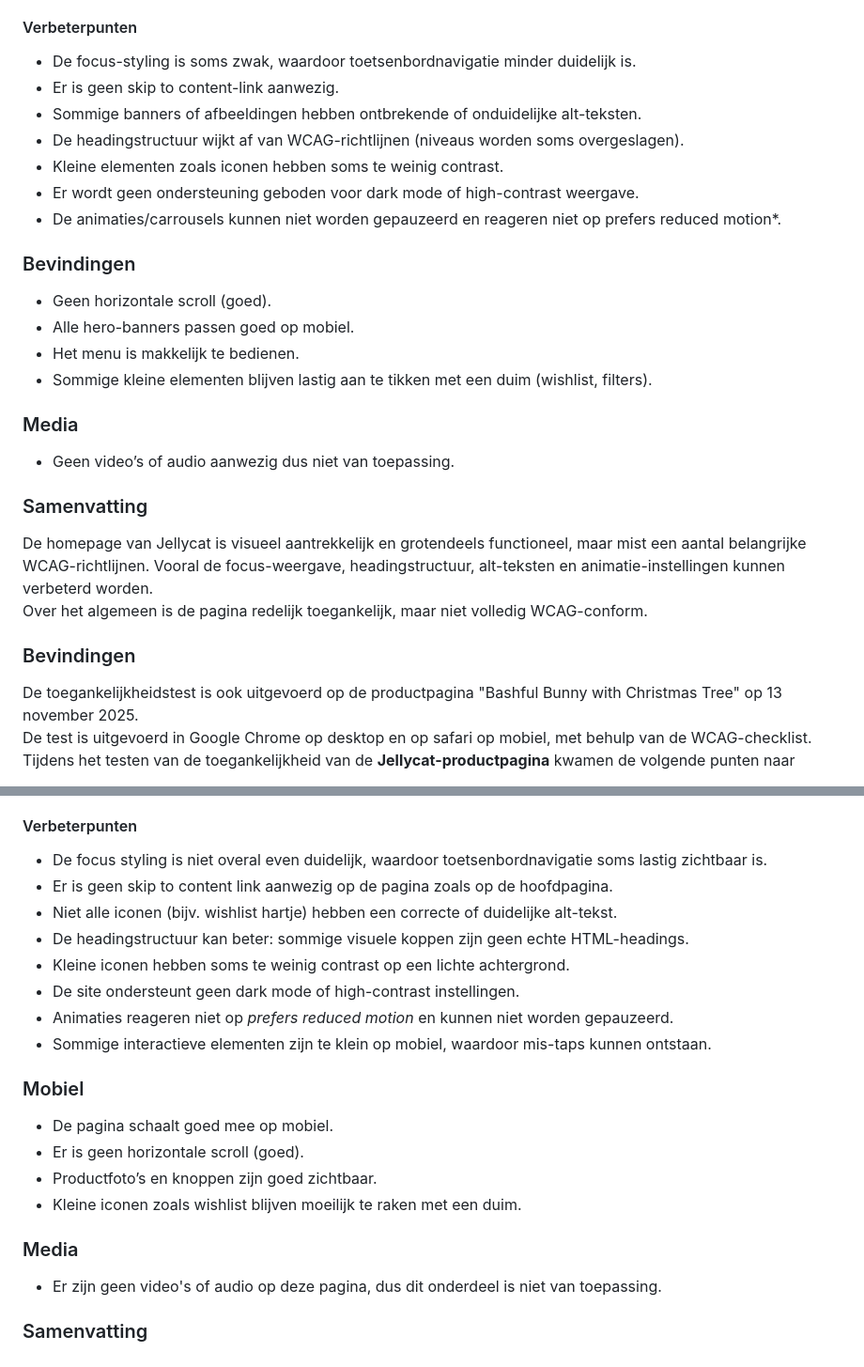
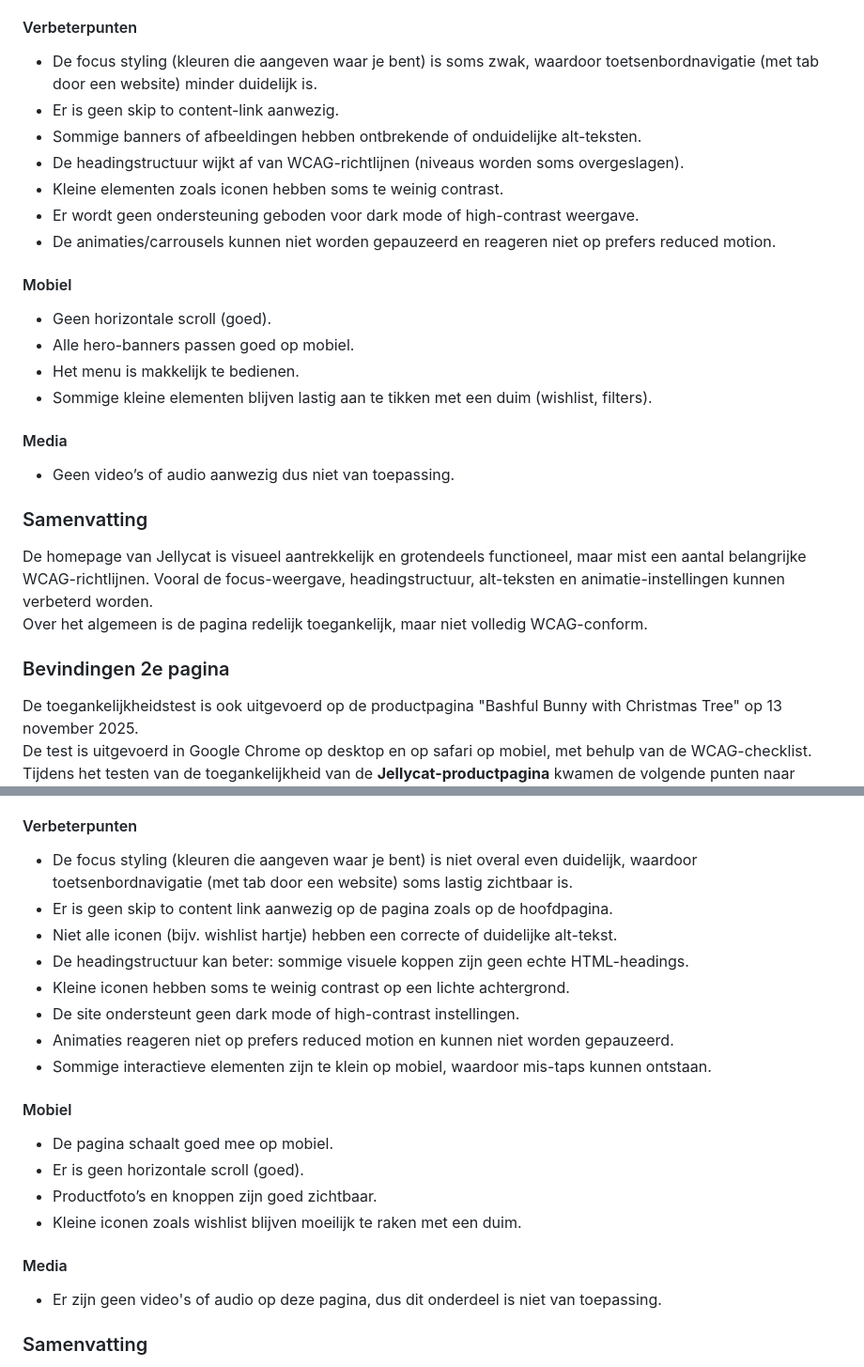
Before and after one commit to anabroos/BlokWeb, a Markdown page: README.md, 2 parts joined by grey strips. Shown at 94% size. GitHub-like rendering; folded sections open.

```diff
--- a/README.md
+++ b/README.md
@@ -80,21 +80,21 @@ De toegankelijkheidstest is uitgevoerd op de homepage van Jellycat (jellycat.com
   - Er is geen automatisch geluid of video aanwezig, wat rustiger is voor gebruikers.
 
   #### Verbeterpunten
-  - De focus-styling is soms zwak, waardoor toetsenbordnavigatie minder duidelijk is.
+  - De focus styling (kleuren die aangeven waar je bent) is soms zwak, waardoor toetsenbordnavigatie (met tab door een website) minder duidelijk is.
   - Er is geen skip to content-link aanwezig.
   - Sommige banners of afbeeldingen hebben ontbrekende of onduidelijke alt-teksten.
   - De headingstructuur wijkt af van WCAG-richtlijnen (niveaus worden soms overgeslagen).
   - Kleine elementen zoals iconen hebben soms te weinig contrast.
   - Er wordt geen ondersteuning geboden voor dark mode of high-contrast weergave.
-  - De animaties/carrousels kunnen niet worden gepauzeerd en reageren niet op prefers reduced motion*.
+  - De animaties/carrousels kunnen niet worden gepauzeerd en reageren niet op prefers reduced motion.
 
-  ### Bevindingen
+#### Mobiel
   - Geen horizontale scroll (goed).
   - Alle hero-banners passen goed op mobiel.
   - Het menu is makkelijk te bedienen.
   - Sommige kleine elementen blijven lastig aan te tikken met een duim (wishlist, filters).
 
-  ### Media
+  #### Media
   - Geen video’s of audio aanwezig dus niet van toepassing.
 
   ### Samenvatting
@@ -102,7 +102,7 @@ De toegankelijkheidstest is uitgevoerd op de homepage van Jellycat (jellycat.com
    Over het algemeen is de pagina redelijk toegankelijk, maar niet volledig WCAG-conform.
 
 
-### Bevindingen
+### Bevindingen 2e pagina
   De toegankelijkheidstest is ook uitgevoerd op de productpagina "Bashful Bunny with Christmas Tree" op 13 november 2025.
   De test is uitgevoerd in Google Chrome op desktop en op safari op mobiel, met behulp van de WCAG-checklist.
   Tijdens het testen van de toegankelijkheid van de **Jellycat-productpagina** kwamen de volgende punten naar voren:
@@ -116,22 +116,22 @@ De toegankelijkheidstest is uitgevoerd op de homepage van Jellycat (jellycat.com
   - Belangrijke knoppen (zoals "Add to Bag") zijn goed zichtbaar en makkelijk te vinden.
 
   #### Verbeterpunten
-  - De focus styling is niet overal even duidelijk, waardoor toetsenbordnavigatie soms lastig zichtbaar is.
+  - De focus styling  (kleuren die aangeven waar je bent) is niet overal even duidelijk, waardoor toetsenbordnavigatie (met tab door een website) soms lastig zichtbaar is.
   - Er is geen skip to content link aanwezig op de pagina zoals op de hoofdpagina.
   - Niet alle iconen (bijv. wishlist hartje) hebben een correcte of duidelijke alt-tekst.
   - De headingstructuur kan beter: sommige visuele koppen zijn geen echte HTML-headings.
   - Kleine iconen hebben soms te weinig contrast op een lichte achtergrond.
   - De site ondersteunt geen dark mode of high-contrast instellingen.
-  - Animaties reageren niet op *prefers reduced motion* en kunnen niet worden gepauzeerd.
+  - Animaties reageren niet op prefers reduced motion en kunnen niet worden gepauzeerd.
   - Sommige interactieve elementen zijn te klein op mobiel, waardoor mis-taps kunnen ontstaan.
 
-  ### Mobiel
+  #### Mobiel
   - De pagina schaalt goed mee op mobiel.
   - Er is geen horizontale scroll (goed).
   - Productfoto’s en knoppen zijn goed zichtbaar.
   - Kleine iconen zoals wishlist blijven moeilijk te raken met een duim.
 
-  ### Media
+  #### Media
   - Er zijn geen video's of audio op deze pagina, dus dit onderdeel is niet van toepassing.
 
   ### Samenvatting
```
